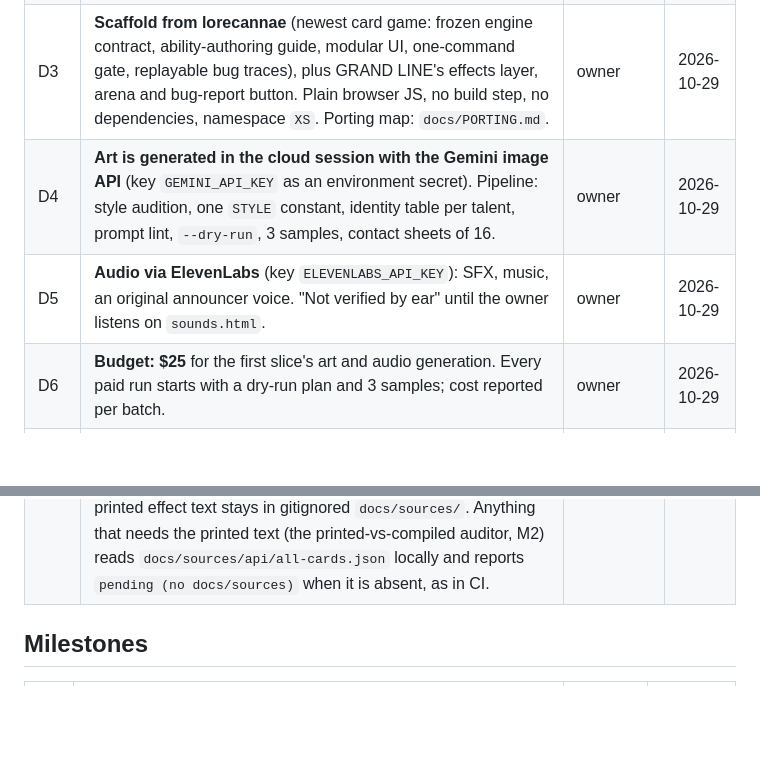
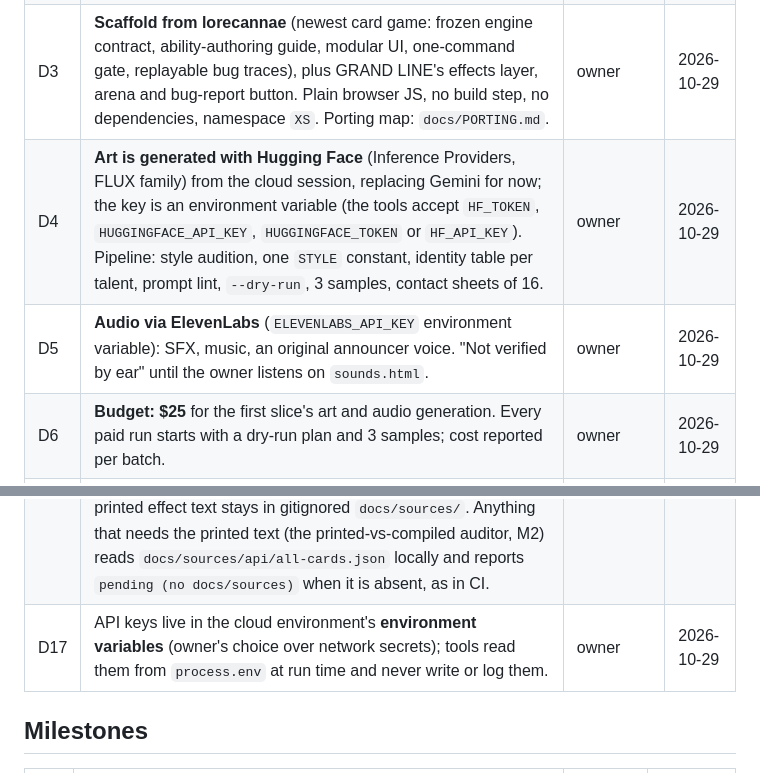
Before and after one commit to dragoonant/xross-forge, a Markdown page: PLAN.md, 2 parts joined by grey strips. GitHub-like rendering; blank space fills up the shorter version.

Commit message:
PLAN: art via Hugging Face (D4), keys as environment variables (D17)
Co-Authored-By: Claude Opus 5.5 <noreply@anthropic.com>
Claude-Session: https://claude.ai/code/session_015mCNC332aQu2nbufFiyhAJ

```diff
--- a/PLAN.md
+++ b/PLAN.md
@@ -45,8 +45,8 @@ Actions, and the two API keys before M5.
 | D1 | The game is **Xross Stars** (クロスタ; Brave group, developed by Game & Co. and SAMURAI KOBO; released 2025-08-22). The owner's working name "Xross Gates" meant this game. | owner | 2026-10-29 |
 | D2 | **IP posture: real names, our own art.** Real card, leader and talent names; all rules text, UI copy and lore in our own words; no official art, logos, icons or audio; art is our own generated depiction of each talent's recognisable avatar; no cloned voices of real talents (any announcer voice is original). Official PDFs and API dumps stay in gitignored `docs/sources/`. Takedown-ready (`docs/takedown.md`). Agency fan-work policies are recorded in `docs/rights.md`; any conflict is stated there once. | owner | 2026-10-29 |
 | D3 | **Scaffold from lorecannae** (newest card game: frozen engine contract, ability-authoring guide, modular UI, one-command gate, replayable bug traces), plus GRAND LINE's effects layer, arena and bug-report button. Plain browser JS, no build step, no dependencies, namespace `XS`. Porting map: `docs/PORTING.md`. | owner | 2026-10-29 |
-| D4 | **Art is generated in the cloud session with the Gemini image API** (key `GEMINI_API_KEY` as an environment secret). Pipeline: style audition, one `STYLE` constant, identity table per talent, prompt lint, `--dry-run`, 3 samples, contact sheets of 16. | owner | 2026-10-29 |
-| D5 | **Audio via ElevenLabs** (key `ELEVENLABS_API_KEY`): SFX, music, an original announcer voice. "Not verified by ear" until the owner listens on `sounds.html`. | owner | 2026-10-29 |
+| D4 | **Art is generated with Hugging Face** (Inference Providers, FLUX family) from the cloud session, replacing Gemini for now; the key is an environment variable (the tools accept `HF_TOKEN`, `HUGGINGFACE_API_KEY`, `HUGGINGFACE_TOKEN` or `HF_API_KEY`). Pipeline: style audition, one `STYLE` constant, identity table per talent, prompt lint, `--dry-run`, 3 samples, contact sheets of 16. | owner | 2026-10-29 |
+| D5 | **Audio via ElevenLabs** (`ELEVENLABS_API_KEY` environment variable): SFX, music, an original announcer voice. "Not verified by ear" until the owner listens on `sounds.html`. | owner | 2026-10-29 |
 | D6 | **Budget: $25** for the first slice's art and audio generation. Every paid run starts with a dry-run plan and 3 samples; cost reported per batch. | owner | 2026-10-29 |
 | D7 | **Look: esports broadcast stage** — neon arena, caster-style lower thirds, a big stinger on awakening, crowd swells at match point. | owner | 2026-10-29 |
 | D8 | **First slice: the two original starter decks**, ST01 初の栄冠 (VSPO!) vs ST02 魔王降臨 (Crazy Raccoon), full match (best of 3) and quick match, vs AI. More products after the owner's playtest. Lists: `data/decklists.json`. | owner | 2026-10-29 |
@@ -58,6 +58,7 @@ Actions, and the two API keys before M5.
 | D14 | Credit **evilgouki**. Never the owner's real name or a home path in any file (pre-commit hook). | owner (standing) | 2026-10-29 |
 | D15 | **Starters play as sold.** エナジーチャージャー (ST01-020 / ST02-020) has been banned since 2026-07-13 (limited/BAN page), but it is one of exactly five tactics in both starters, so the sanctioned list cannot be built from a starter alone. The first slice plays the starters as printed in the box; a "tournament legal" deck check arrives with the deck picker. | default | 2026-10-29 |
 | D16 | **The repo carries our English text, not the printed Japanese text.** `data/cards.js` holds card number, Japanese name (names are allowed, D2), an English name in our own words, type, colour, cost, ATK/HP, awakened ATK/HP, is_ace, tactics type, family id, product, and `text` = our English rendering in our own words (hand-written in `data/text-en.js`). The Japanese printed effect text stays in gitignored `docs/sources/`. Anything that needs the printed text (the printed-vs-compiled auditor, M2) reads `docs/sources/api/all-cards.json` locally and reports `pending (no docs/sources)` when it is absent, as in CI. | default | 2026-10-29 |
+| D17 | API keys live in the cloud environment's **environment variables** (owner's choice over network secrets); tools read them from `process.env` at run time and never write or log them. | owner | 2026-10-29 |
 
 ## Milestones
 
```
